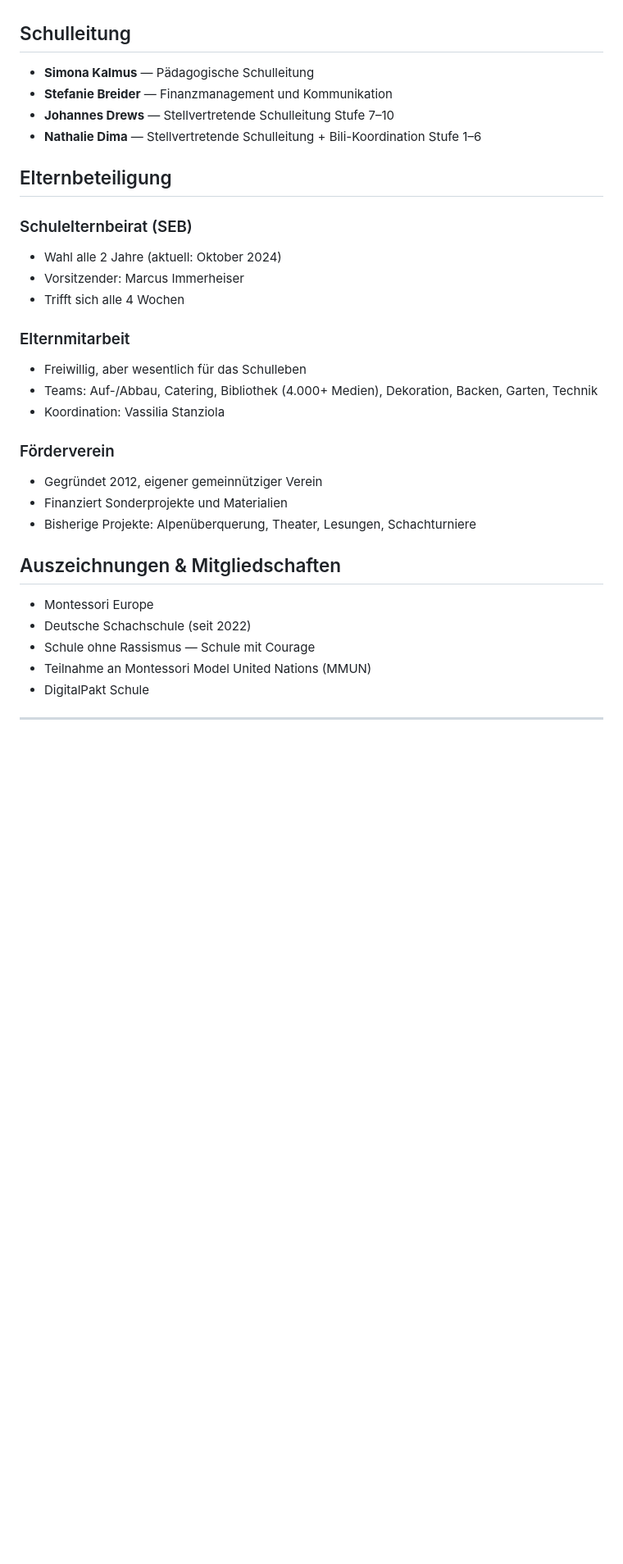
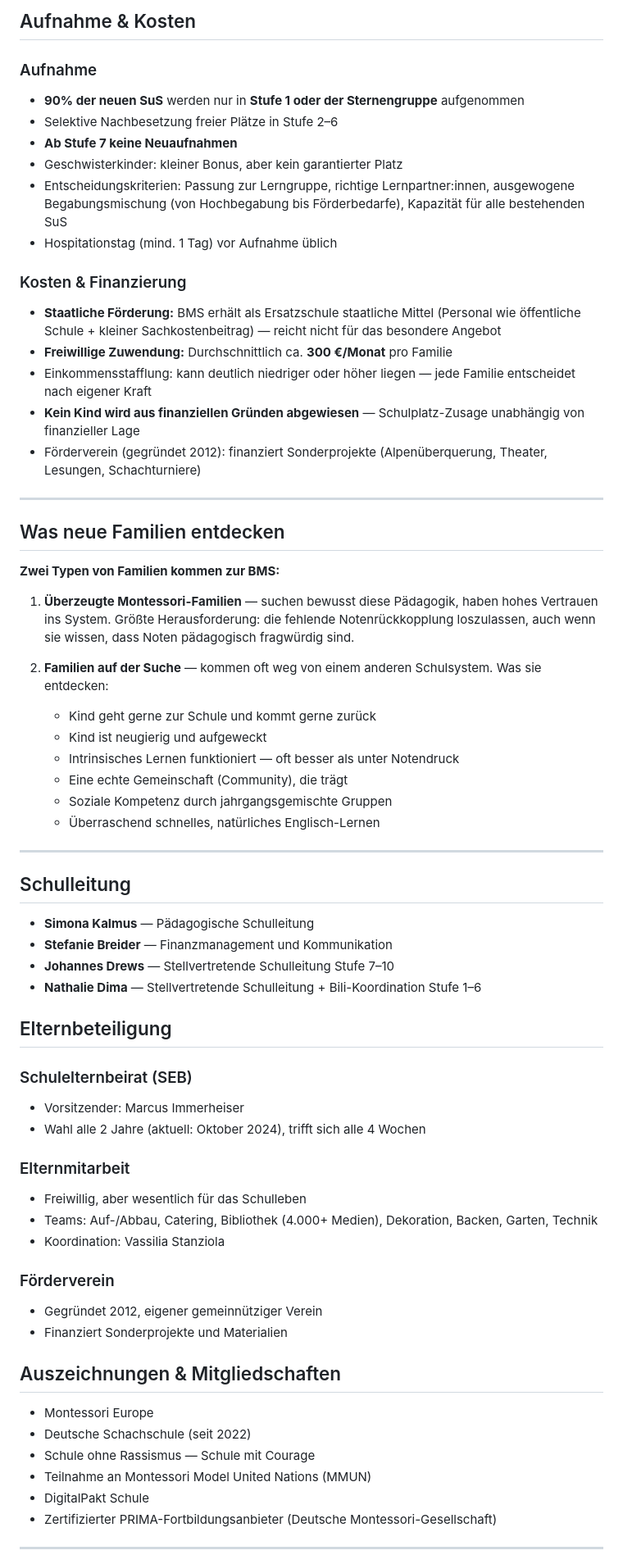
Before and after one commit to bschmaus/bms-newsletter, a Markdown page: data/school_context.md, the part around one of its changes. Shown at 82% size. Drawn GitHub-style; blank space fills up the shorter version.

```diff
--- a/data/school_context.md
+++ b/data/school_context.md
@@ -105,3 +168,38 @@ Es wird über Zeit gefüllt und ergänzt._
+## Aufnahme & Kosten
+
+### Aufnahme
+- **90% der neuen SuS** werden nur in **Stufe 1 oder der Sternengruppe** aufgenommen
+- Selektive Nachbesetzung freier Plätze in Stufe 2–6
+- **Ab Stufe 7 keine Neuaufnahmen**
+- Geschwisterkinder: kleiner Bonus, aber kein garantierter Platz
+- Entscheidungskriterien: Passung zur Lerngruppe, richtige Lernpartner:innen, ausgewogene Begabungsmischung (von Hochbegabung bis Förderbedarfe), Kapazität für alle bestehenden SuS
+- Hospitationstag (mind. 1 Tag) vor Aufnahme üblich
+
+### Kosten & Finanzierung
+- **Staatliche Förderung:** BMS erhält als Ersatzschule staatliche Mittel (Personal wie öffentliche Schule + kleiner Sachkostenbeitrag) — reicht nicht für das besondere Angebot
+- **Freiwillige Zuwendung:** Durchschnittlich ca. **300 €/Monat** pro Familie
+- Einkommensstafflung: kann deutlich niedriger oder höher liegen — jede Familie entscheidet nach eigener Kraft
+- **Kein Kind wird aus finanziellen Gründen abgewiesen** — Schulplatz-Zusage unabhängig von finanzieller Lage
+- Förderverein (gegründet 2012): finanziert Sonderprojekte (Alpenüberquerung, Theater, Lesungen, Schachturniere)
+
+---
+
+## Was neue Familien entdecken
+
+**Zwei Typen von Familien kommen zur BMS:**
+
+1. **Überzeugte Montessori-Familien** — suchen bewusst diese Pädagogik, haben hohes Vertrauen ins System. Größte Herausforderung: die fehlende Notenrückkopplung loszulassen, auch wenn sie wissen, dass Noten pädagogisch fragwürdig sind.
+
+2. **Familien auf der Suche** — kommen oft weg von einem anderen Schulsystem. Was sie entdecken:
+   - Kind geht gerne zur Schule und kommt gerne zurück
+   - Kind ist neugierig und aufgeweckt
+   - Intrinsisches Lernen funktioniert — oft besser als unter Notendruck
+   - Eine echte Gemeinschaft (Community), die trägt
+   - Soziale Kompetenz durch jahrgangsgemischte Gruppen
+   - Überraschend schnelles, natürliches Englisch-Lernen
+
+---
+
 ## Schulleitung
 
 - **Simona Kalmus** — Pädagogische Schulleitung
@@ -112,9 +210,8 @@ Es wird über Zeit gefüllt und ergänzt._
 ## Elternbeteiligung
 
 ### Schulelternbeirat (SEB)
-- Wahl alle 2 Jahre (aktuell: Oktober 2024)
 - Vorsitzender: Marcus Immerheiser
-- Trifft sich alle 4 Wochen
+- Wahl alle 2 Jahre (aktuell: Oktober 2024), trifft sich alle 4 Wochen
 
 ### Elternmitarbeit
 - Freiwillig, aber wesentlich für das Schulleben
@@ -124,7 +221,6 @@ Es wird über Zeit gefüllt und ergänzt._
 ### Förderverein
 - Gegründet 2012, eigener gemeinnütziger Verein
 - Finanziert Sonderprojekte und Materialien
-- Bisherige Projekte: Alpenüberquerung, Theater, Lesungen, Schachturniere
 
 ## Auszeichnungen & Mitgliedschaften
 - Montessori Europe
@@ -132,6 +228,7 @@ Es wird über Zeit gefüllt und ergänzt._
 - Schule ohne Rassismus — Schule mit Courage
 - Teilnahme an Montessori Model United Nations (MMUN)
 - DigitalPakt Schule
+- Zertifizierter PRIMA-Fortbildungsanbieter (Deutsche Montessori-Gesellschaft)
 
 ---
 
```
Also changed, not shown: other parts of data/school_context.md (+95 -32 lines).
